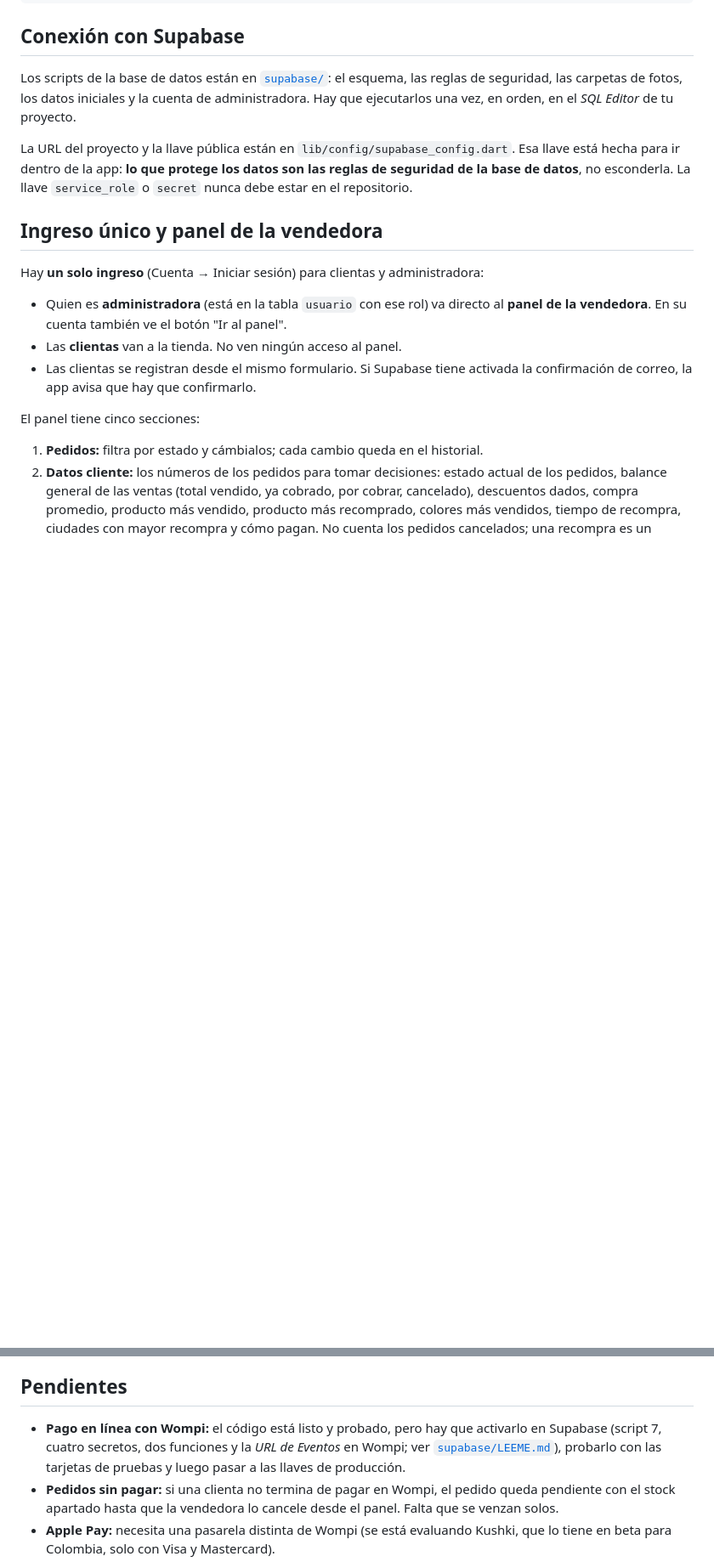
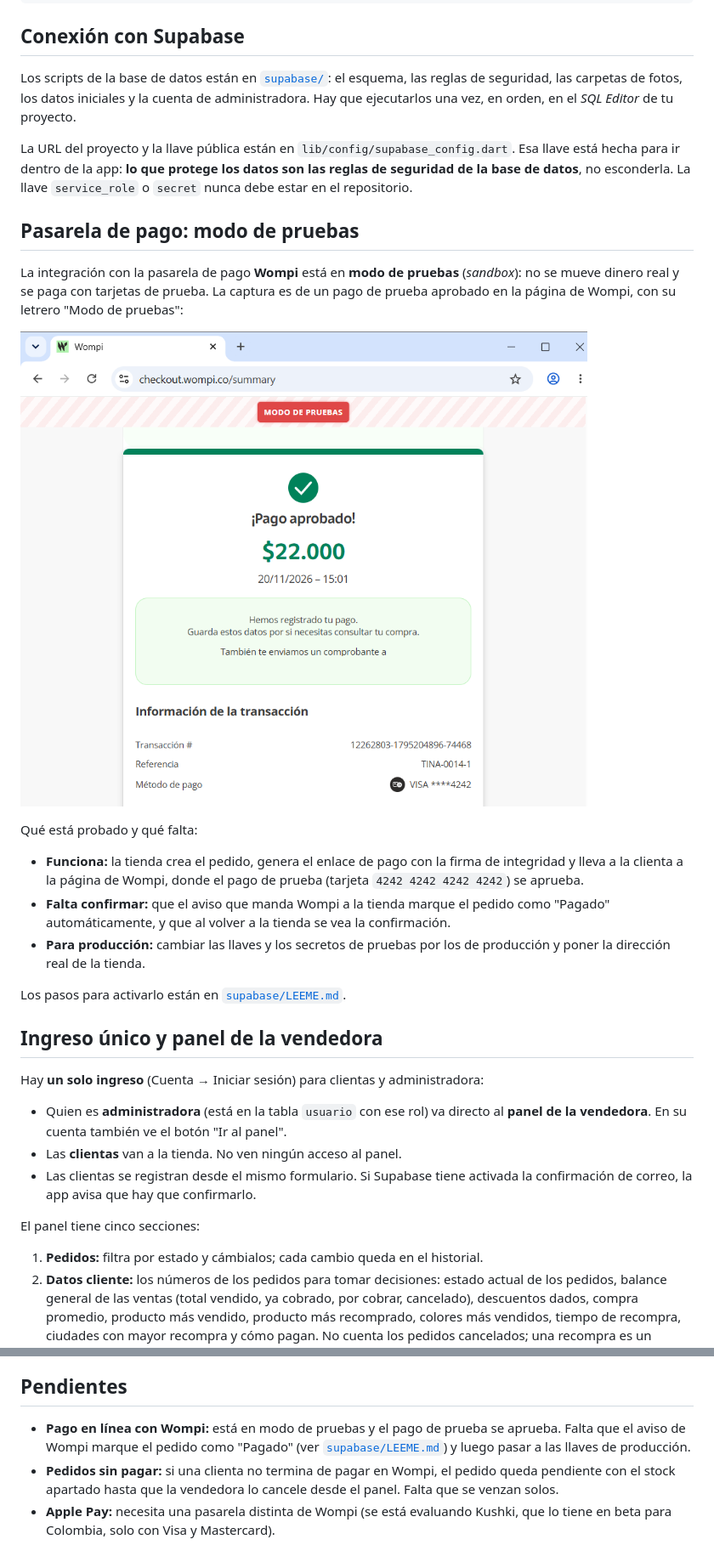
Before and after one commit to dayannafernandeznunez/Tina_App, a Markdown page: README.md, 2 parts joined by grey strips. Shown at 85% size. Drawn GitHub-style; pictures changed too: docs/imagenes/pago-modo-de-pruebas.png (added); blank space fills up the shorter version.

Commit message:
README: pasarela de pago en modo de pruebas, con captura del pago aprobado
La captura no muestra datos personales: se tapó el correo y se cortó la
sección de quien paga. Dice qué está probado y qué falta (que el aviso de
Wompi marque el pedido como pagado y pasar a producción).

Co-Authored-By: Claude Sonnet 5.5 <noreply@anthropic.com>

```diff
--- a/README.md
+++ b/README.md
@@ -54,6 +54,28 @@ La URL del proyecto y la llave pública están en `lib/config/supabase_config.da
 Esa llave está hecha para ir dentro de la app: **lo que protege los datos son las
 reglas de seguridad de la base de datos**, no esconderla. La llave `service_role`
 o `secret` nunca debe estar en el repositorio.
+
+## Pasarela de pago: modo de pruebas
+
+La integración con la pasarela de pago **Wompi** está en **modo de pruebas**
+(*sandbox*): no se mueve dinero real y se paga con tarjetas de prueba. La
+captura es de un pago de prueba aprobado en la página de Wompi, con su letrero
+"Modo de pruebas":
+
+![Pago aprobado en la pasarela de Wompi, en modo de pruebas](docs/imagenes/pago-modo-de-pruebas.png)
+
+Qué está probado y qué falta:
+
+- **Funciona:** la tienda crea el pedido, genera el enlace de pago con la firma de
+  integridad y lleva a la clienta a la página de Wompi, donde el pago de prueba
+  (tarjeta `4242 4242 4242 4242`) se aprueba.
+- **Falta confirmar:** que el aviso que manda Wompi a la tienda marque el pedido
+  como "Pagado" automáticamente, y que al volver a la tienda se vea la
+  confirmación.
+- **Para producción:** cambiar las llaves y los secretos de pruebas por los de
+  producción y poner la dirección real de la tienda.
+
+Los pasos para activarlo están en [`supabase/LEEME.md`](supabase/LEEME.md).
 
 ## Ingreso único y panel de la vendedora
 
@@ -186,10 +208,10 @@ test/            Pruebas de datos, lógica, componentes, ingreso, panel y recorr
 
 ## Pendientes
 
-- **Pago en línea con Wompi:** el código está listo y probado, pero hay que
-  activarlo en Supabase (script 7, cuatro secretos, dos funciones y la *URL de
-  Eventos* en Wompi; ver [`supabase/LEEME.md`](supabase/LEEME.md)), probarlo con
-  las tarjetas de pruebas y luego pasar a las llaves de producción.
+- **Pago en línea con Wompi:** está en modo de pruebas y el pago de prueba se
+  aprueba. Falta que el aviso de Wompi marque el pedido como "Pagado" (ver
+  [`supabase/LEEME.md`](supabase/LEEME.md)) y luego pasar a las llaves de
+  producción.
 - **Pedidos sin pagar:** si una clienta no termina de pagar en Wompi, el pedido
   queda pendiente con el stock apartado hasta que la vendedora lo cancele desde
   el panel. Falta que se venzan solos.
```
Also changed, not shown: other parts of README.md (+1 -1 lines).
